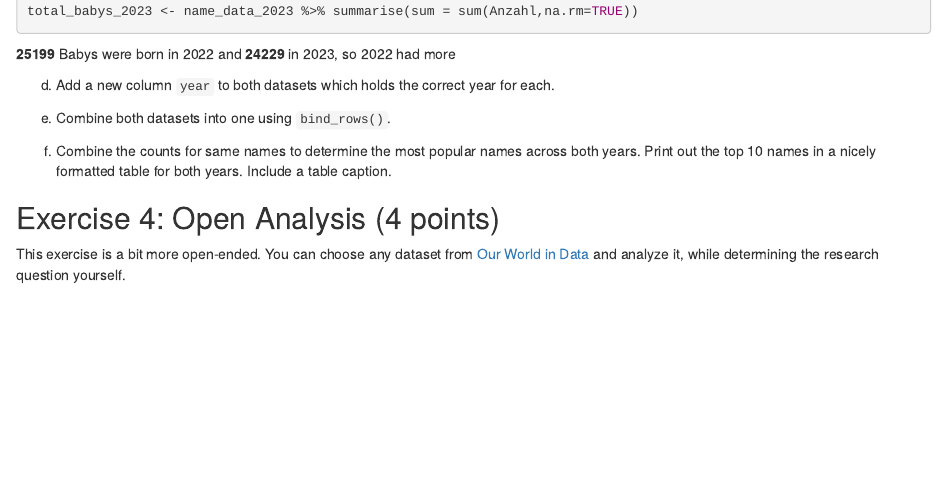
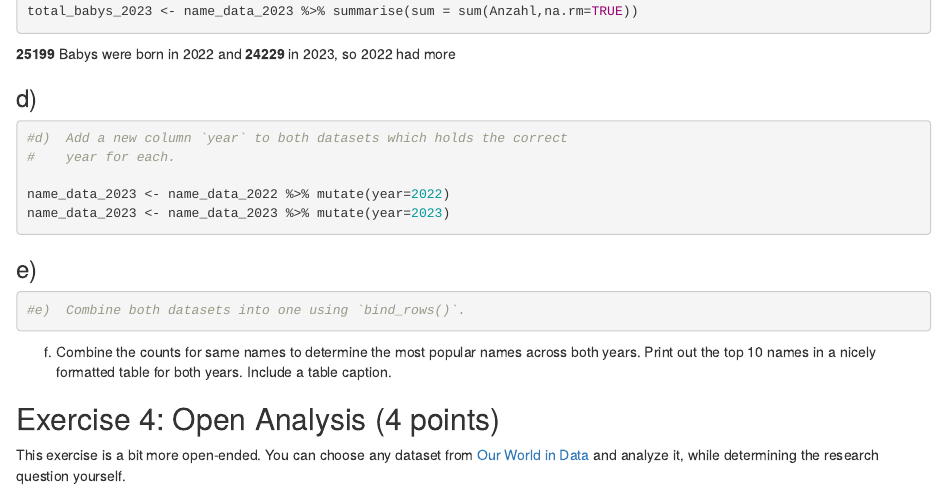
Before and after one commit to JonathanJohnsenLMU/StatSofExercise3, an R Markdown document (Exercise3.Rmd): the page in a window 1100 px wide, from 2940 px down. The pictures show the output file Exercise3.html that the author committed with the source, opened offline.

Commit message:
Fixed 3d)

````diff
--- a/Exercise3.Rmd
+++ b/Exercise3.Rmd
@@ -161,11 +161,20 @@ total_babys_2023 <- name_data_2023 %>% summarise(sum = sum(Anzahl,na.rm=TRUE))
 
  **`r total_babys_2022`** Babys were born in 2022 and **`r total_babys_2023`** in 2023, so 2022 had more
 
-d)  Add a new column `year` to both datasets which holds the correct
-    year for each.
+### d)
+```{r}
+#d)  Add a new column `year` to both datasets which holds the correct
+#    year for each.
 
-e)  Combine both datasets into one using `bind_rows()`.
+name_data_2023 <- name_data_2022 %>% mutate(year=2022)
+name_data_2023 <- name_data_2023 %>% mutate(year=2023)
+```
 
+### e)
+```{r}
+#e)  Combine both datasets into one using `bind_rows()`.
+
+```
 f)  Combine the counts for same names to determine the most popular
     names across both years. Print out the top 10 names in a nicely
     formatted table for both years. Include a table caption.
````
Also changed, not shown: Exercise3.html.
